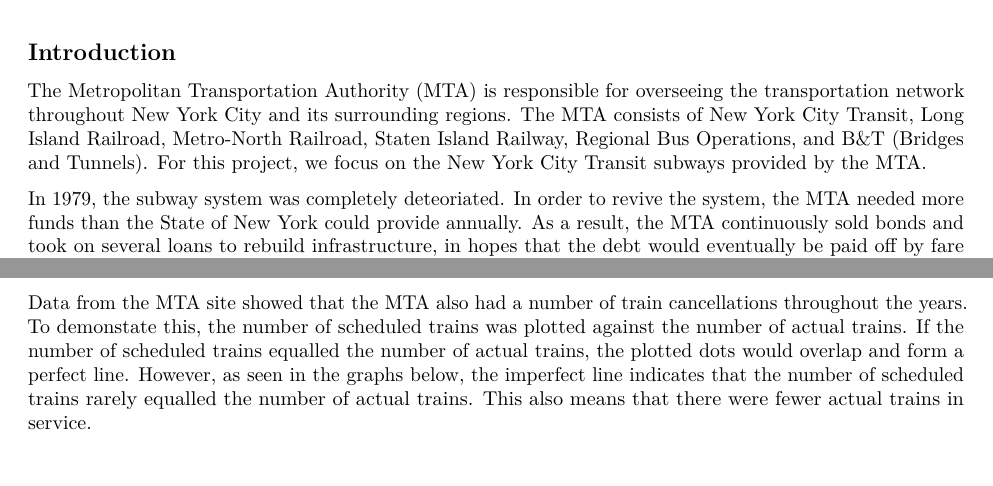
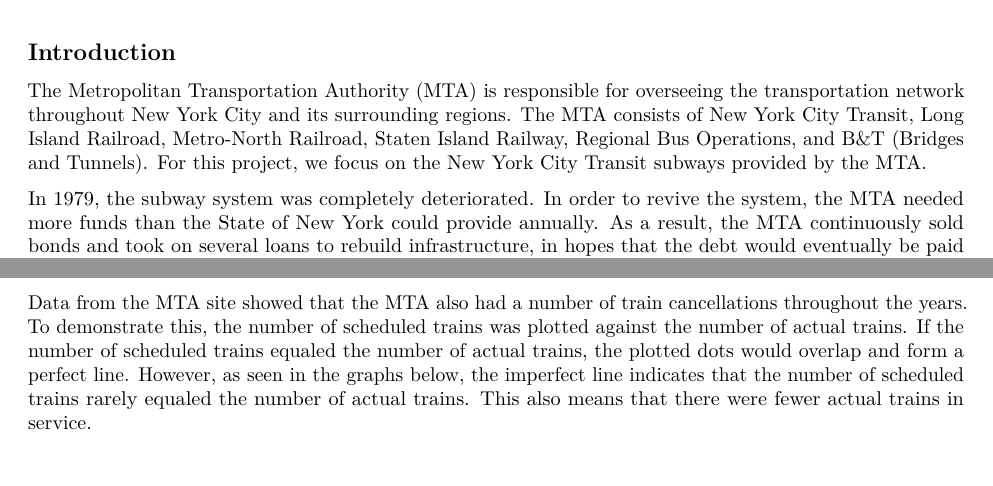
Before and after one commit to jessicapadilla/mta_citi, an R Markdown document (report.Rmd): two parts of pages 1 and 4 of 14, joined at a grey line, cut so that both start at the same text. Rendered offline with R 4.5, knitr and Pandoc, then LaTeX, with nearby package versions; some code elsewhere in the file could not run offline.

Commit message:
updated report

````diff
--- a/report.Rmd
+++ b/report.Rmd
@@ -10,7 +10,7 @@
 
 The Metropolitan Transportation Authority (MTA) is responsible for overseeing the transportation network throughout New York City and its surrounding regions.  The MTA consists of New York City Transit, Long Island Railroad, Metro-North Railroad, Staten Island Railway, Regional Bus Operations, and B&T (Bridges and Tunnels).  For this project, we focus on the New York City Transit subways provided by the MTA.
 
-In 1979, the subway system was completely deteoriated.  In order to revive the system, the MTA needed more funds than the State of New York could provide annually.  As a result, the MTA continuously sold bonds and took on several loans to rebuild infrastructure, in hopes that the debt would eventually be paid off by fare revenue (Rivera 1-3).  However, many decades later, there is a decrease in subway ridership and an increase in alternative forms of transportation.  Due to all these factors, the MTA debt is expected to approach 42 billion dollars by the year 2022 (Walker 1-2).
+In 1979, the subway system was completely deteriorated.  In order to revive the system, the MTA needed more funds than the State of New York could provide annually.  As a result, the MTA continuously sold bonds and took on several loans to rebuild infrastructure, in hopes that the debt would eventually be paid off by fare revenue (Rivera 1-3).  However, many decades later, there is a decrease in subway ridership and an increase in alternative forms of transportation.  Due to all these factors, the MTA debt is expected to approach 42 billion dollars by the year 2022 (Walker 1-2).
 
 Since May 2003, the MTA has changed the subway fare 6 times to try to offset the debt ("New York City Transit Fares").  To aggravate the situation, the MTA is hoping to introduce a $50 billion plan for capital improvements ("Public Can Weigh in on MTA's $50 Billion Capital Plan").  They are also in the process of hiring an additional 500 transit cops to deal with the increase in subway assaults and fare evasion (Meyer, David et. al).
 
@@ -278,7 +278,7 @@
 grid.arrange(add_platform, add_train, ncol = 1)
 ```
 
-Data from the MTA site showed that the MTA also had a number of train cancellations throughout the years.  To demonstate this, the number of scheduled trains was plotted against the number of actual trains.  If the number of scheduled trains equalled the number of actual trains, the plotted dots would overlap and form a perfect line.  However, as seen in the graphs below, the imperfect line indicates that the number of scheduled trains rarely equalled the number of actual trains.  This also means that there were fewer actual trains in service.
+Data from the MTA site showed that the MTA also had a number of train cancellations throughout the years.  To demonstrate this, the number of scheduled trains was plotted against the number of actual trains.  If the number of scheduled trains equaled the number of actual trains, the plotted dots would overlap and form a perfect line.  However, as seen in the graphs below, the imperfect line indicates that the number of scheduled trains rarely equaled the number of actual trains.  This also means that there were fewer actual trains in service.
 
 &nbsp;
 
````
Also changed, not shown: report_files/figure-latex/additional commute times-1.pdf (added), report_files/figure-latex/breakdown of budget-1.pdf (added), report_files/figure-latex/expenses-1.pdf (added), report_files/figure-latex/mta budget-1.pdf (added), report_files/figure-latex/subway fare revenue-1.pdf (added), report_files/figure-latex/subway incidents-1.pdf (added), report_files/figure-latex/subway ridership-1.pdf (added), report_files/figure-latex/subway trains-1.pdf (added).
